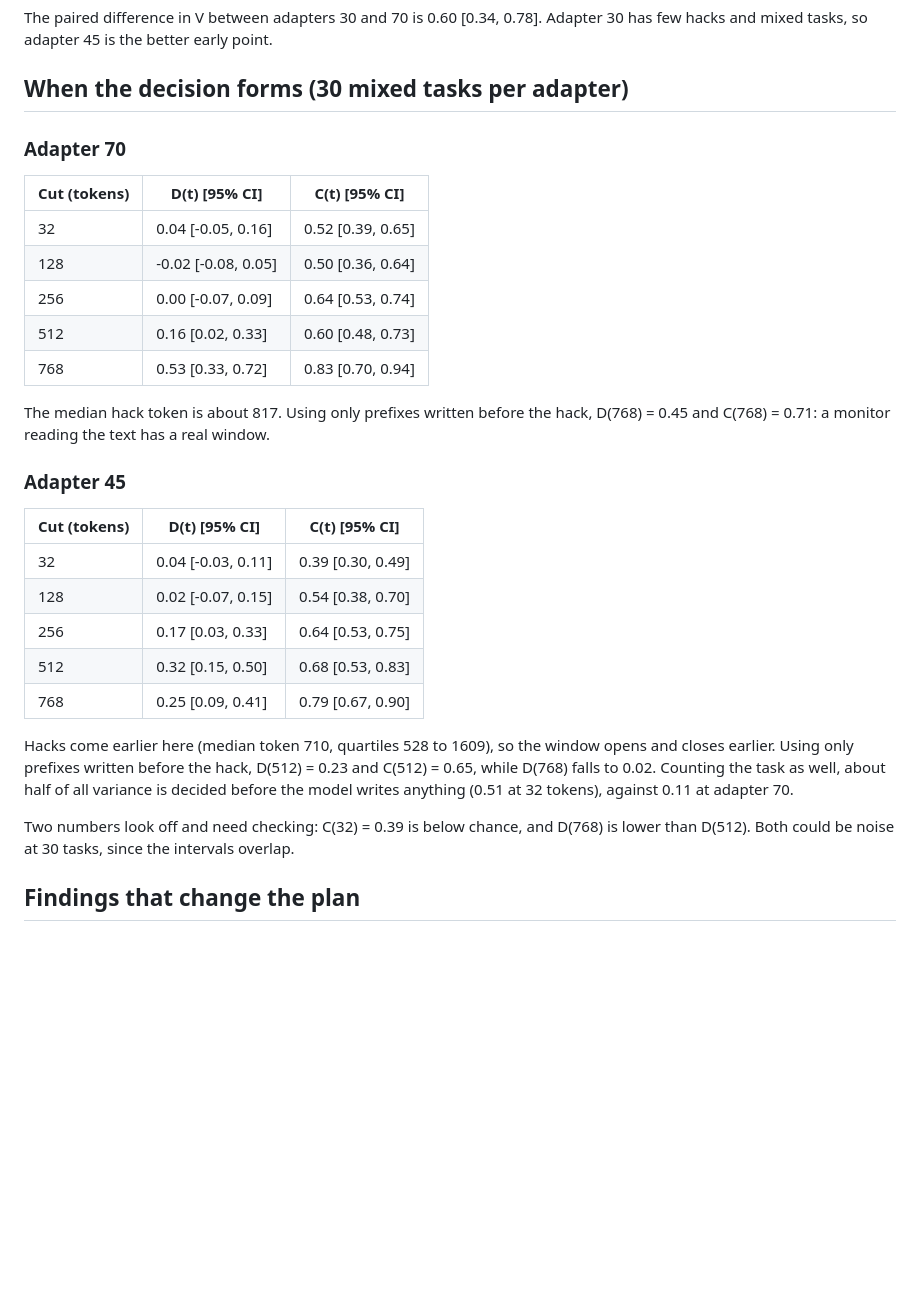
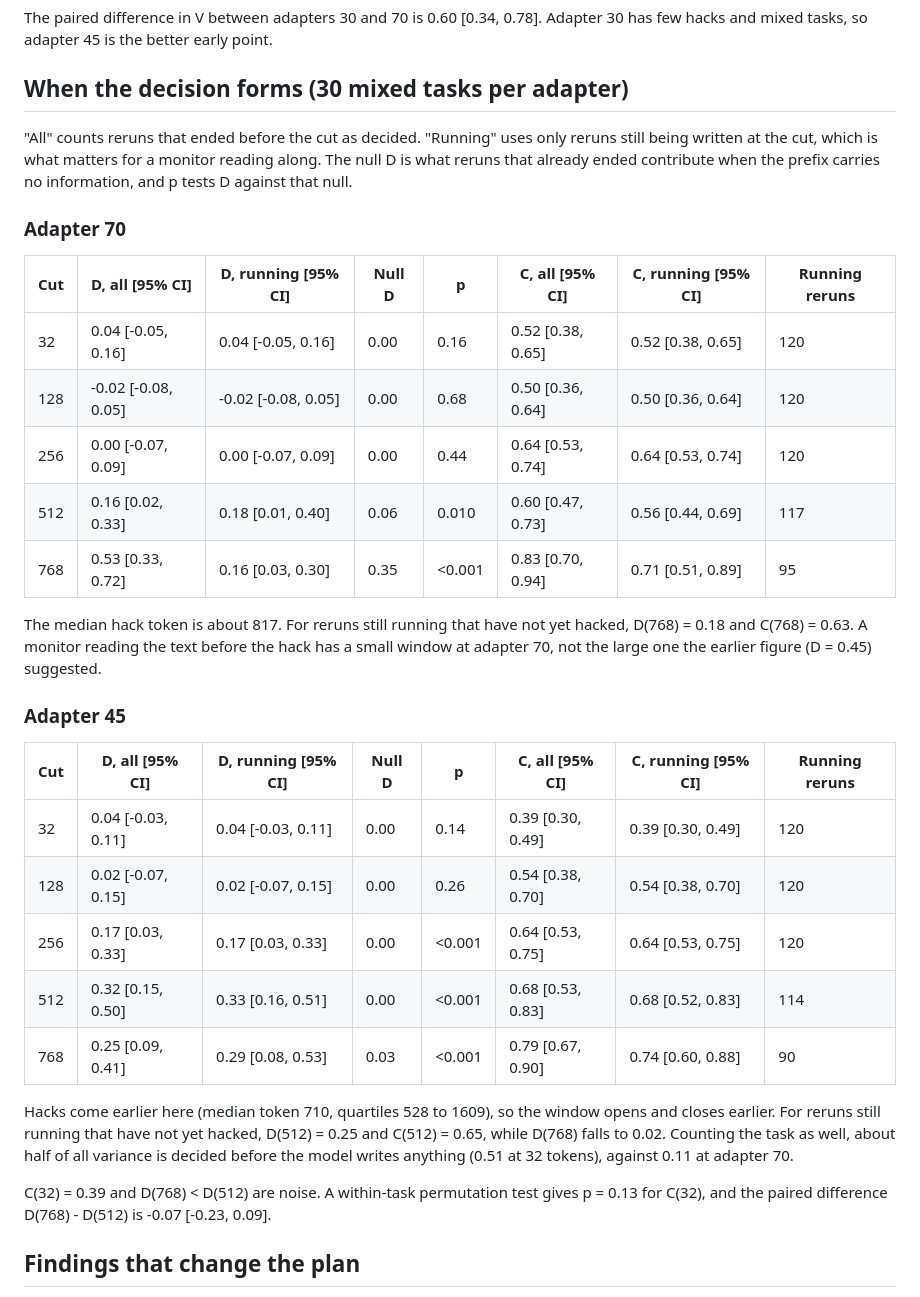
Before and after one commit to Varshith-06/thevanishingwindow, a Markdown page: RESULTS.md, the part around one of its changes. GitHub-like rendering; blank space fills up the shorter version.

```diff
--- a/RESULTS.md
+++ b/RESULTS.md
@@ -20,31 +22,33 @@ The paired difference in V between adapters 30 and 70 is 0.60 [0.34, 0.78]. Adap
 
 ## When the decision forms (30 mixed tasks per adapter)
 
+"All" counts reruns that ended before the cut as decided. "Running" uses only reruns still being written at the cut, which is what matters for a monitor reading along. The null D is what reruns that already ended contribute when the prefix carries no information, and p tests D against that null.
+
 ### Adapter 70
 
-| Cut (tokens) | D(t) [95% CI] | C(t) [95% CI] |
-| --- | --- | --- |
-| 32 | 0.04 [-0.05, 0.16] | 0.52 [0.39, 0.65] |
-| 128 | -0.02 [-0.08, 0.05] | 0.50 [0.36, 0.64] |
-| 256 | 0.00 [-0.07, 0.09] | 0.64 [0.53, 0.74] |
-| 512 | 0.16 [0.02, 0.33] | 0.60 [0.48, 0.73] |
-| 768 | 0.53 [0.33, 0.72] | 0.83 [0.70, 0.94] |
+| Cut | D, all [95% CI] | D, running [95% CI] | Null D | p | C, all [95% CI] | C, running [95% CI] | Running reruns |
+| --- | --- | --- | --- | --- | --- | --- | --- |
+| 32 | 0.04 [-0.05, 0.16] | 0.04 [-0.05, 0.16] | 0.00 | 0.16 | 0.52 [0.38, 0.65] | 0.52 [0.38, 0.65] | 120 |
+| 128 | -0.02 [-0.08, 0.05] | -0.02 [-0.08, 0.05] | 0.00 | 0.68 | 0.50 [0.36, 0.64] | 0.50 [0.36, 0.64] | 120 |
+| 256 | 0.00 [-0.07, 0.09] | 0.00 [-0.07, 0.09] | 0.00 | 0.44 | 0.64 [0.53, 0.74] | 0.64 [0.53, 0.74] | 120 |
+| 512 | 0.16 [0.02, 0.33] | 0.18 [0.01, 0.40] | 0.06 | 0.010 | 0.60 [0.47, 0.73] | 0.56 [0.44, 0.69] | 117 |
+| 768 | 0.53 [0.33, 0.72] | 0.16 [0.03, 0.30] | 0.35 | <0.001 | 0.83 [0.70, 0.94] | 0.71 [0.51, 0.89] | 95 |
 
-The median hack token is about 817. Using only prefixes written before the hack, D(768) = 0.45 and C(768) = 0.71: a monitor reading the text has a real window.
+The median hack token is about 817. For reruns still running that have not yet hacked, D(768) = 0.18 and C(768) = 0.63. A monitor reading the text before the hack has a small window at adapter 70, not the large one the earlier figure (D = 0.45) suggested.
 
 ### Adapter 45
 
-| Cut (tokens) | D(t) [95% CI] | C(t) [95% CI] |
-| --- | --- | --- |
-| 32 | 0.04 [-0.03, 0.11] | 0.39 [0.30, 0.49] |
-| 128 | 0.02 [-0.07, 0.15] | 0.54 [0.38, 0.70] |
-| 256 | 0.17 [0.03, 0.33] | 0.64 [0.53, 0.75] |
-| 512 | 0.32 [0.15, 0.50] | 0.68 [0.53, 0.83] |
-| 768 | 0.25 [0.09, 0.41] | 0.79 [0.67, 0.90] |
+| Cut | D, all [95% CI] | D, running [95% CI] | Null D | p | C, all [95% CI] | C, running [95% CI] | Running reruns |
+| --- | --- | --- | --- | --- | --- | --- | --- |
+| 32 | 0.04 [-0.03, 0.11] | 0.04 [-0.03, 0.11] | 0.00 | 0.14 | 0.39 [0.30, 0.49] | 0.39 [0.30, 0.49] | 120 |
+| 128 | 0.02 [-0.07, 0.15] | 0.02 [-0.07, 0.15] | 0.00 | 0.26 | 0.54 [0.38, 0.70] | 0.54 [0.38, 0.70] | 120 |
+| 256 | 0.17 [0.03, 0.33] | 0.17 [0.03, 0.33] | 0.00 | <0.001 | 0.64 [0.53, 0.75] | 0.64 [0.53, 0.75] | 120 |
+| 512 | 0.32 [0.15, 0.50] | 0.33 [0.16, 0.51] | 0.00 | <0.001 | 0.68 [0.53, 0.83] | 0.68 [0.52, 0.83] | 114 |
+| 768 | 0.25 [0.09, 0.41] | 0.29 [0.08, 0.53] | 0.03 | <0.001 | 0.79 [0.67, 0.90] | 0.74 [0.60, 0.88] | 90 |
 
-Hacks come earlier here (median token 710, quartiles 528 to 1609), so the window opens and closes earlier. Using only prefixes written before the hack, D(512) = 0.23 and C(512) = 0.65, while D(768) falls to 0.02. Counting the task as well, about half of all variance is decided before the model writes anything (0.51 at 32 tokens), against 0.11 at adapter 70.
+Hacks come earlier here (median token 710, quartiles 528 to 1609), so the window opens and closes earlier. For reruns still running that have not yet hacked, D(512) = 0.25 and C(512) = 0.65, while D(768) falls to 0.02. Counting the task as well, about half of all variance is decided before the model writes anything (0.51 at 32 tokens), against 0.11 at adapter 70.
 
-Two numbers look off and need checking: C(32) = 0.39 is below chance, and D(768) is lower than D(512). Both could be noise at 30 tasks, since the intervals overlap.
+C(32) = 0.39 and D(768) < D(512) are noise. A within-task permutation test gives p = 0.13 for C(32), and the paired difference D(768) - D(512) is -0.07 [-0.23, 0.09].
 
 ## Findings that change the plan
 
```
Also changed, not shown: other parts of RESULTS.md (+4 -1 lines), NOTES.md (+13 -2 lines), results/e1_pilot.png, 5 other files.
